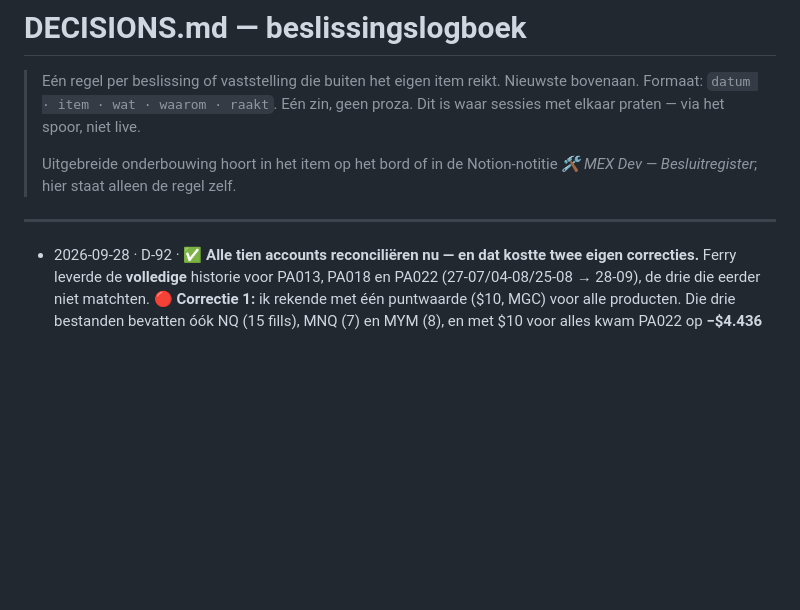
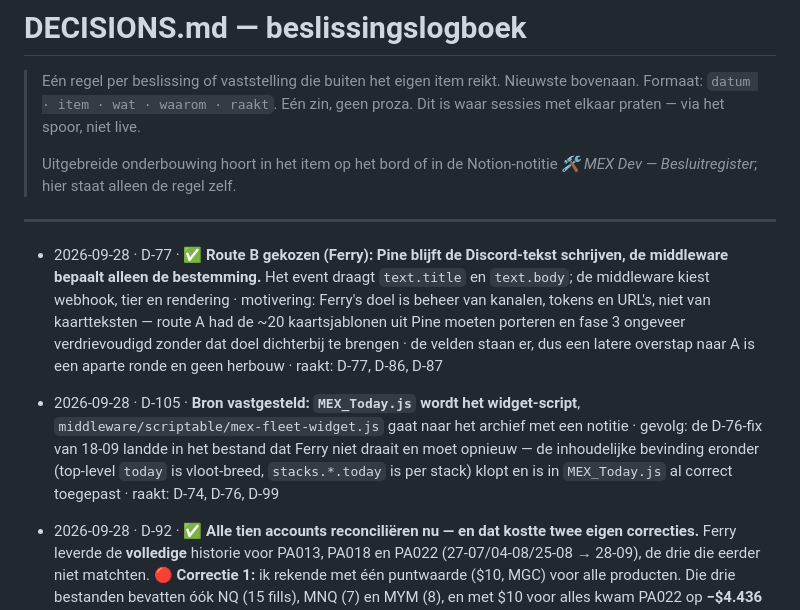
Before and after one commit to FerHen1981/Tradingkit, a Markdown page: docs/DECISIONS.md, the part around the change. GitHub-like rendering; blank space fills up the shorter version.

```diff
--- a/docs/DECISIONS.md
+++ b/docs/DECISIONS.md
@@ -9,6 +9,8 @@
 
 ---
 
+- 2026-09-28 · D-77 · ✅ **Route B gekozen (Ferry): Pine blijft de Discord-tekst schrijven, de middleware bepaalt alleen de bestemming.** Het event draagt `text.title` en `text.body`; de middleware kiest webhook, tier en rendering · motivering: Ferry's doel is beheer van kanalen, tokens en URL's, niet van kaartteksten — route A had de ~20 kaartsjablonen uit Pine moeten porteren en fase 3 ongeveer verdrievoudigd zonder dat doel dichterbij te brengen · de velden staan er, dus een latere overstap naar A is een aparte ronde en geen herbouw · raakt: D-77, D-86, D-87
+- 2026-09-28 · D-105 · **Bron vastgesteld: `MEX_Today.js` wordt het widget-script**, `middleware/scriptable/mex-fleet-widget.js` gaat naar het archief met een notitie · gevolg: de D-76-fix van 18-09 landde in het bestand dat Ferry niet draait en moet opnieuw — de inhoudelijke bevinding eronder (top-level `today` is vloot-breed, `stacks.*.today` is per stack) klopt en is in `MEX_Today.js` al correct toegepast · raakt: D-74, D-76, D-99
 - 2026-09-28 · D-92 · ✅ **Alle tien accounts reconciliëren nu — en dat kostte twee eigen correcties.** Ferry leverde de **volledige** historie voor PA013, PA018 en PA022 (27-07/04-08/25-08 → 28-09), de drie die eerder niet matchten. 🔴 **Correctie 1:** ik rekende met één puntwaarde ($10, MGC) voor alle producten. Die drie bestanden bevatten óók NQ (15 fills), MNQ (7) en MYM (8), en met $10 voor alles kwam PA022 op **−$4.436** uit terwijl het doc **+$2.671** zegt. Per product gekoppeld mét de juiste puntwaarde (MGC 10 · NQ 20 · MNQ 2 · MYM 0,5): **PA018 $6.004 vs doc $6.007** · **PA022 $2.670 vs doc $2.671** · **PA013 $7.659** tegen doc $5.242 + de op 10-09 ontvangen payout $1.500 = $6.742, en het restant van $917 zijn de twee handelsdagen 27 en 28 sep die ná de peildatum van het doc vallen. 🔴 **Correctie 2:** mijn eerdere uitspraak *"alle tien accounts handelen uitsluitend MGC"* gold alleen voor het september-venster. Over de volle historie is het overwegend maar niet uitsluitend MGC. ➡️ **Les voor D-92: de puntwaarde komt per product uit de registry en de koppeling gebeurt per product.** Eén fills-bestand kan meerdere contracten bevatten en een gedeelde FIFO-wachtrij koppelt dan MGC tegen NQ. ⚠️ Ook nieuw: in de volledige bestanden is **buy ≠ sell** (1251/1254, 970/974, 472/474) — er staan posities open aan de rand van het exportvenster. De koppelstap moet dat **rapporteren**, niet wegpoetsen. · raakt: D-92, D-96
 - 2026-09-28 · D-31 · 🔴 **Mijn commando was fout: het snapshot-script wijst naar `/root/mex-journal`, niet `/root/Tradingkit`.** Ferry kreeg terecht *"cannot change to '/root/Tradingkit': No such file or directory"*. `mex-runtime-snapshot.sh:17` zet `REPO="${SNAPSHOT_REPO:-/root/mex-journal}"`. De tokenvraag staat daarmee nog open en verschuift naar die map · raakt: D-31
 - 2026-09-28 · D-105 · 🔴 **Er zijn TWEE widget-scripts en het repo-exemplaar is waarschijnlijk niet wat op de telefoon draait.** Ferry leverde `MEX_Today.js` als *"volgens mij de laatste versie"*: vier standen **today · yesterday · week · total**, met een eigen `Eval / Funded`-splitrij. Het repo-bestand `middleware/scriptable/mex-fleet-widget.js` kent heel andere standen: **week · funded · eval · all**. Twee scripts, twee moderegimes, één endpoint. ⚠️ **Gevolg: de D-76-fix van 18-09 ging naar het repo-bestand en heeft Ferry's telefoon mogelijk nooit bereikt.** Dat is precies het dubbele-implementatie-patroon uit de skill §13 · raakt: D-74, D-76, D-99
```
Also changed, not shown: docs/SPRINT.md (+2 -2 lines), docs/schema-event.md (+8 -5 lines).
